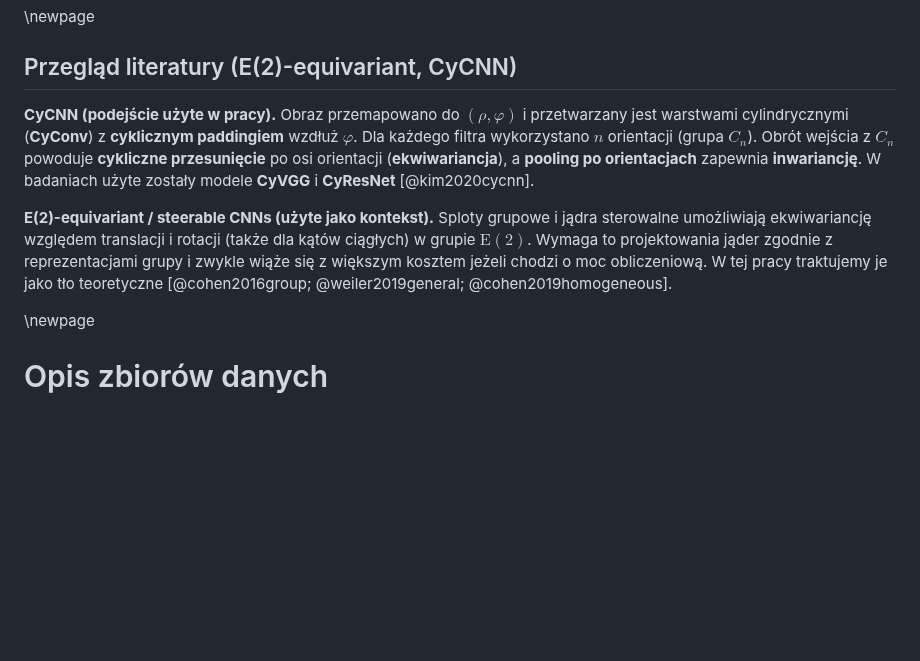
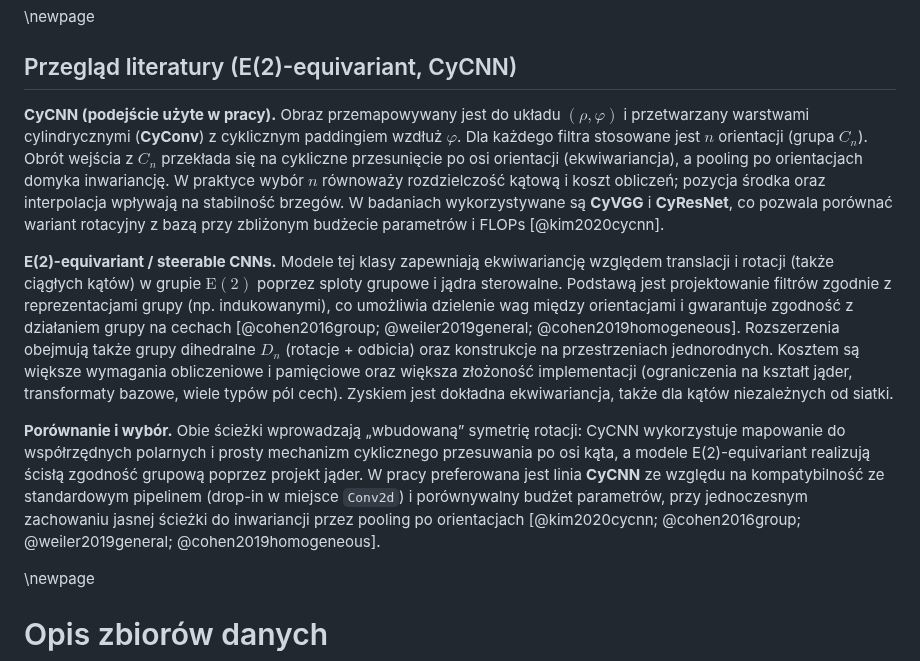
Before and after one commit to Fluorky/Rotated-datasets-evaluation-pipeline, a Markdown page: MasterThesis/master_thesis.md, the part around the change. GitHub-like rendering; blank space fills up the shorter version.

Commit message:
Update master_thesis.md - Revise text in the definition chapters of the thesis - Text correction

```diff
--- a/MasterThesis/master_thesis.md
+++ b/MasterThesis/master_thesis.md
@@ -569,20 +569,42 @@ wpływają na wyniki i ich interpretację.
 
 ## Przegląd literatury (E(2)-equivariant, CyCNN)
 
-**CyCNN (podejście użyte w pracy).** Obraz przemapowano do $(\rho,\varphi)$ i
-przetwarzany jest warstwami cylindrycznymi (**CyConv**) z **cyklicznym
-paddingiem** wzdłuż $\varphi$. Dla każdego filtra wykorzystano $n$ orientacji
-(grupa $C_n$). Obrót wejścia z $C_n$ powoduje **cykliczne przesunięcie** po osi
-orientacji (**ekwiwariancja**), a **pooling po orientacjach** zapewnia
-**inwariancję**. W badaniach użyte zostały modele **CyVGG** i **CyResNet**
-[@kim2020cycnn].
+**CyCNN (podejście użyte w pracy).** Obraz przemapowywany jest do
+układu $(\rho,\varphi)$ i przetwarzany warstwami cylindrycznymi
+(**CyConv**) z cyklicznym paddingiem wzdłuż $\varphi$. Dla każdego
+filtra stosowane jest $n$ orientacji (grupa $C_n$). Obrót wejścia
+z $C_n$ przekłada się na cykliczne przesunięcie po osi orientacji
+(ekwiwariancja), a pooling po orientacjach domyka
+inwariancję. W praktyce wybór $n$ równoważy rozdzielczość kątową
+i koszt obliczeń; pozycja środka oraz interpolacja wpływają na
+stabilność brzegów. W badaniach wykorzystywane są **CyVGG** i
+**CyResNet**, co pozwala porównać wariant rotacyjny z bazą przy
+zbliżonym budżecie parametrów i FLOPs [@kim2020cycnn].
 
-**E(2)-equivariant / steerable CNNs (użyte jako kontekst).** Sploty grupowe i jądra
-sterowalne umożliwiają ekwiwariancję względem translacji i rotacji (także dla
-kątów ciągłych) w grupie $\mathrm{E}(2)$. Wymaga to projektowania jąder zgodnie
-z reprezentacjami grupy i zwykle wiąże się z większym kosztem jeżeli chodzi o moc obliczeniową.
-W tej pracy traktujemy je jako tło teoretyczne
-[@cohen2016group; @weiler2019general; @cohen2019homogeneous].
+**E(2)-equivariant / steerable CNNs.** Modele tej klasy
+zapewniają ekwiwariancję względem translacji i rotacji (także
+ciągłych kątów) w grupie $\mathrm{E}(2)$ poprzez sploty grupowe
+i jądra sterowalne. Podstawą jest projektowanie filtrów zgodnie
+z reprezentacjami grupy (np. indukowanymi), co umożliwia dzielenie
+wag między orientacjami i gwarantuje zgodność z działaniem grupy
+na cechach [@cohen2016group; @weiler2019general; @cohen2019homogeneous].
+Rozszerzenia obejmują także grupy dihedralne $D_n$ (rotacje + odbicia)
+oraz konstrukcje na przestrzeniach jednorodnych. Kosztem są większe
+wymagania obliczeniowe i pamięciowe oraz większa złożoność implementacji
+(ograniczenia na kształt jąder, transformaty bazowe, wiele typów pól
+cech). Zyskiem jest dokładna ekwiwariancja, także dla kątów
+niezależnych od siatki.
+
+**Porównanie i wybór.** Obie ścieżki wprowadzają „wbudowaną” symetrię
+rotacji: CyCNN wykorzystuje mapowanie do współrzędnych polarnych i
+prosty mechanizm cyklicznego przesuwania po osi kąta, a modele
+E(2)-equivariant realizują ścisłą zgodność grupową poprzez projekt
+jąder. W pracy preferowana jest linia **CyCNN** ze względu na
+kompatybilność ze standardowym pipelinem (drop-in w miejsce `Conv2d`)
+i porównywalny budżet parametrów, przy jednoczesnym zachowaniu
+jasnej ścieżki do inwariancji przez pooling po orientacjach
+[@kim2020cycnn; @cohen2016group; @weiler2019general; @cohen2019homogeneous].
+
 
 \newpage
 
```
